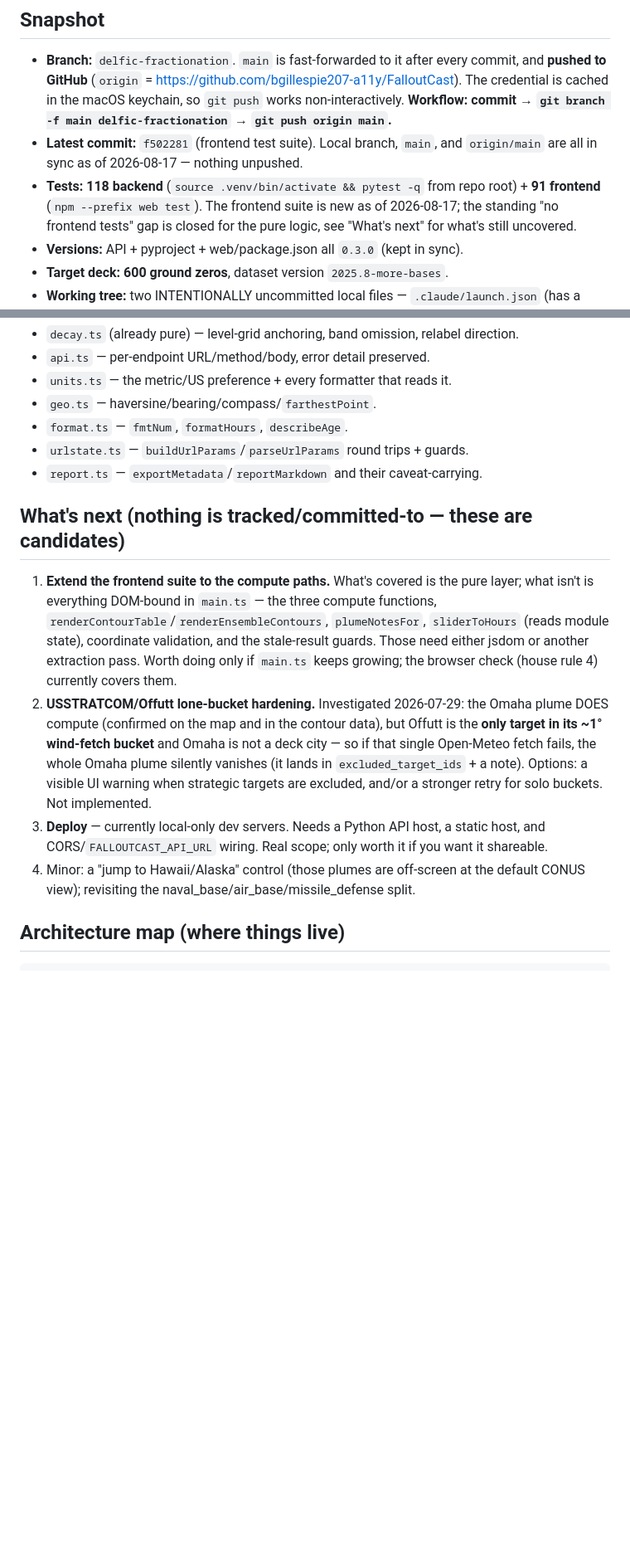
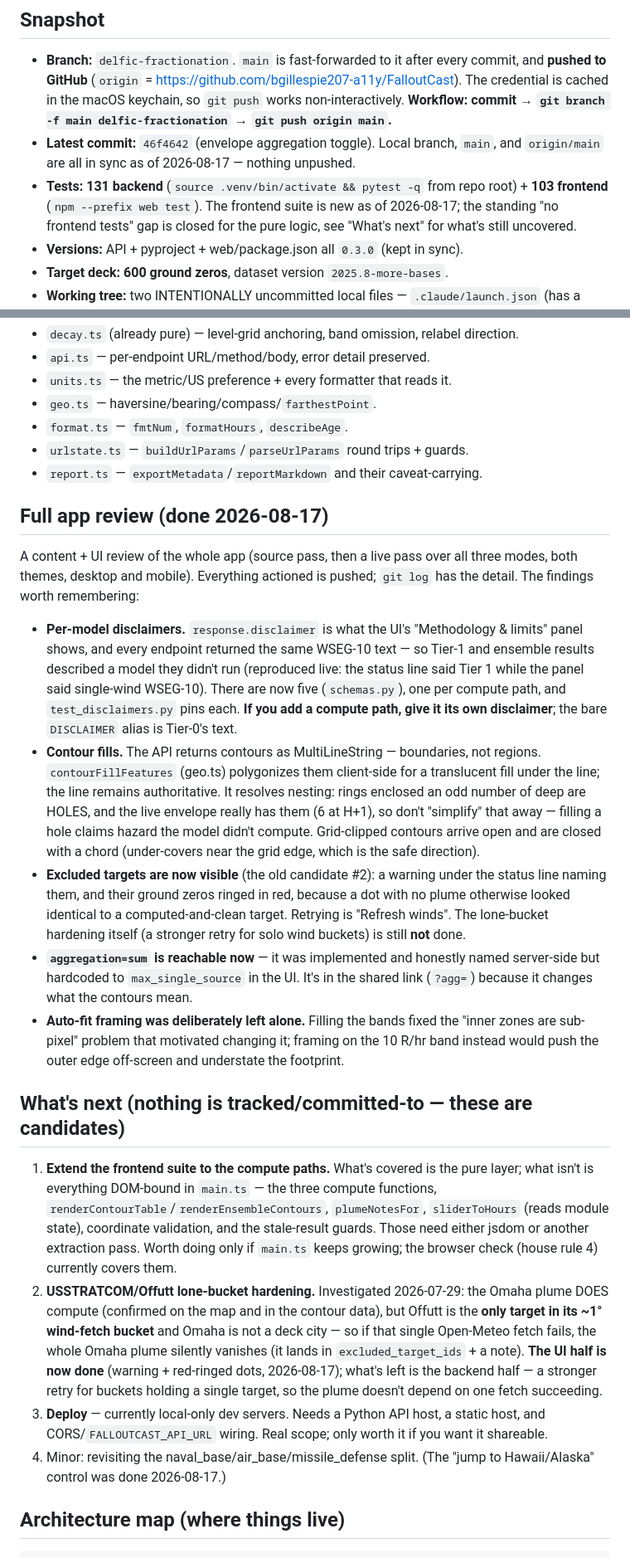
Before and after one commit to bgillespie207-a11y/FalloutCast, a Markdown page: docs/SESSION_HANDOFF.md, 2 parts joined by grey strips. Shown at 83% size. Drawn GitHub-style; blank space fills up the shorter version.

Commit message:
Handoff: record the app review and what it changed
Brings the snapshot current (131 backend / 103 frontend) and adds a
section for the review pass, kept to the things a future session would
otherwise have to rediscover or would break by "simplifying":

- every compute path needs its OWN disclaimer, because that string is
  what the UI shows as the result's methodology;
- contour fills resolve ring nesting on purpose (the live envelope has
  real holes, and filling one claims hazard the model didn't compute);
- why auto-fit framing was left alone after the fills landed.

Also retires two backlog items the review completed (the excluded-target
UI, the HI/AK jump), narrows the Offutt item to the backend retry that
remains, and notes that killing uvicorn under run-dev.sh is enough to
reload backend changes -- its restart loop brings it back in ~2s.

```diff
--- a/docs/SESSION_HANDOFF.md
+++ b/docs/SESSION_HANDOFF.md
@@ -12,10 +12,10 @@ what's next.")
   The credential is cached in the macOS keychain, so `git push` works
   non-interactively. **Workflow: commit → `git branch -f main delfic-fractionation`
   → `git push origin main`.**
-- **Latest commit:** `f502281` (frontend test suite). Local branch, `main`, and
-  `origin/main` are all in sync as of 2026-08-17 — nothing unpushed.
-- **Tests:** **118 backend** (`source .venv/bin/activate && pytest -q` from repo
-  root) + **91 frontend** (`npm --prefix web test`). The frontend suite is new
+- **Latest commit:** `46f4642` (envelope aggregation toggle). Local branch,
+  `main`, and `origin/main` are all in sync as of 2026-08-17 — nothing unpushed.
+- **Tests:** **131 backend** (`source .venv/bin/activate && pytest -q` from repo
+  root) + **103 frontend** (`npm --prefix web test`). The frontend suite is new
   as of 2026-08-17; the standing "no frontend tests" gap is closed for the pure
   logic, see "What's next" for what's still uncovered.
 - **Versions:** API + pyproject + web/package.json all `0.3.0` (kept in sync).
@@ -192,6 +192,40 @@ browser rather than unit-tested:
 - `urlstate.ts` — `buildUrlParams`/`parseUrlParams` round trips + guards.
 - `report.ts` — `exportMetadata`/`reportMarkdown` and their caveat-carrying.
 
+## Full app review (done 2026-08-17)
+
+A content + UI review of the whole app (source pass, then a live pass over all
+three modes, both themes, desktop and mobile). Everything actioned is pushed;
+`git log` has the detail. The findings worth remembering:
+
+- **Per-model disclaimers.** `response.disclaimer` is what the UI's
+  "Methodology & limits" panel shows, and every endpoint returned the same
+  WSEG-10 text — so Tier-1 and ensemble results described a model they didn't
+  run (reproduced live: the status line said Tier 1 while the panel said
+  single-wind WSEG-10). There are now five (`schemas.py`), one per compute
+  path, and `test_disclaimers.py` pins each. **If you add a compute path, give
+  it its own disclaimer**; the bare `DISCLAIMER` alias is Tier-0's text.
+- **Contour fills.** The API returns contours as MultiLineString — boundaries,
+  not regions. `contourFillFeatures` (geo.ts) polygonizes them client-side for
+  a translucent fill under the line; the line remains authoritative. It
+  resolves nesting: rings enclosed an odd number of deep are HOLES, and the
+  live envelope really has them (6 at H+1), so don't "simplify" that away —
+  filling a hole claims hazard the model didn't compute. Grid-clipped contours
+  arrive open and are closed with a chord (under-covers near the grid edge,
+  which is the safe direction).
+- **Excluded targets are now visible** (the old candidate #2): a warning under
+  the status line naming them, and their ground zeros ringed in red, because a
+  dot with no plume otherwise looked identical to a computed-and-clean target.
+  Retrying is "Refresh winds". The lone-bucket hardening itself (a stronger
+  retry for solo wind buckets) is still **not** done.
+- **`aggregation=sum` is reachable now** — it was implemented and honestly
+  named server-side but hardcoded to `max_single_source` in the UI. It's in the
+  shared link (`?agg=`) because it changes what the contours mean.
+- **Auto-fit framing was deliberately left alone.** Filling the bands fixed the
+  "inner zones are sub-pixel" problem that motivated changing it; framing on
+  the 10 R/hr band instead would push the outer edge off-screen and understate
+  the footprint.
+
 ## What's next (nothing is tracked/committed-to — these are candidates)
 
 1. **Extend the frontend suite to the compute paths.** What's covered is the
@@ -205,14 +239,15 @@ browser rather than unit-tested:
    Omaha plume DOES compute (confirmed on the map and in the contour data), but
    Offutt is the **only target in its ~1° wind-fetch bucket** and Omaha is not a
    deck city — so if that single Open-Meteo fetch fails, the whole Omaha plume
-   silently vanishes (it lands in `excluded_target_ids` + a note). Options: a
-   visible UI warning when strategic targets are excluded, and/or a stronger
-   retry for solo buckets. Not implemented.
+   silently vanishes (it lands in `excluded_target_ids` + a note). **The UI half
+   is now done** (warning + red-ringed dots, 2026-08-17); what's left is the
+   backend half — a stronger retry for buckets holding a single target, so the
+   plume doesn't depend on one fetch succeeding.
 3. **Deploy** — currently local-only dev servers. Needs a Python API host, a
    static host, and CORS/`FALLOUTCAST_API_URL` wiring. Real scope; only worth it
    if you want it shareable.
-4. Minor: a "jump to Hawaii/Alaska" control (those plumes are off-screen at the
-   default CONUS view); revisiting the naval_base/air_base/missile_defense split.
+4. Minor: revisiting the naval_base/air_base/missile_defense split. (The
+   "jump to Hawaii/Alaska" control was done 2026-08-17.)
 
 ## Architecture map (where things live)
 
```
Also changed, not shown: other parts of docs/SESSION_HANDOFF.md (+6 -2 lines).
